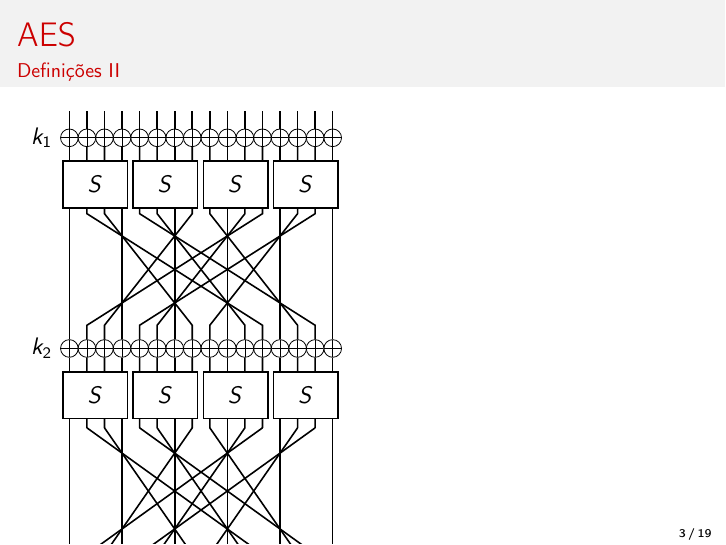
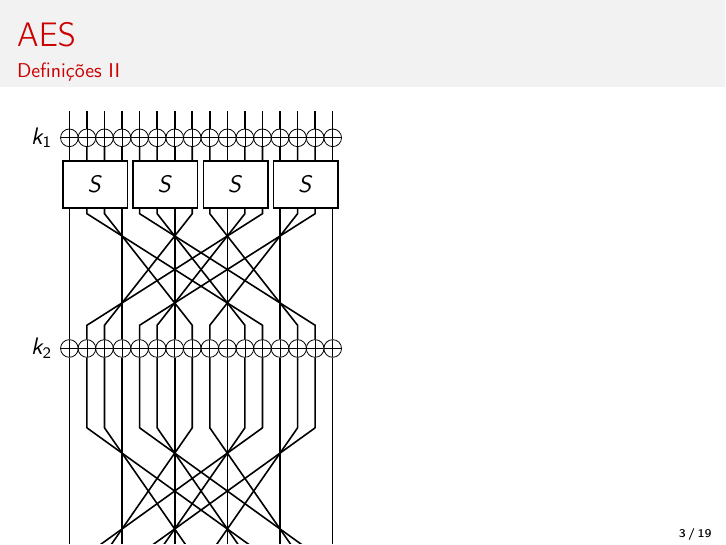
Before and after one commit to zambonin/epos-aes-docs, LaTeX slides (slides.tex): page 4 of 20. Compiled offline with pdfLaTeX.

Commit message:
sharelatex: update slides.tex from r5875 to r5884

```diff
--- a/slides.tex
+++ b/slides.tex
@@ -129,7 +129,6 @@
 		%% SBoxes
 		\foreach \z in {0,...,3} {
 			\node[draw,thick,minimum width=2.75em,minimum height=2em,fill=white] (p4) at ($\z*(3em,0) + (1.1em,-2em)$) {$S$};
-			\node[draw,thick,minimum width=2.75em,minimum height=2em,fill=white] (p4) at ($\z*(3em,0) + (1.1em,-11em)$) {$S$};
 		}
 
 		\node[left = 0em of xor0] {$k_{1}$};
```
